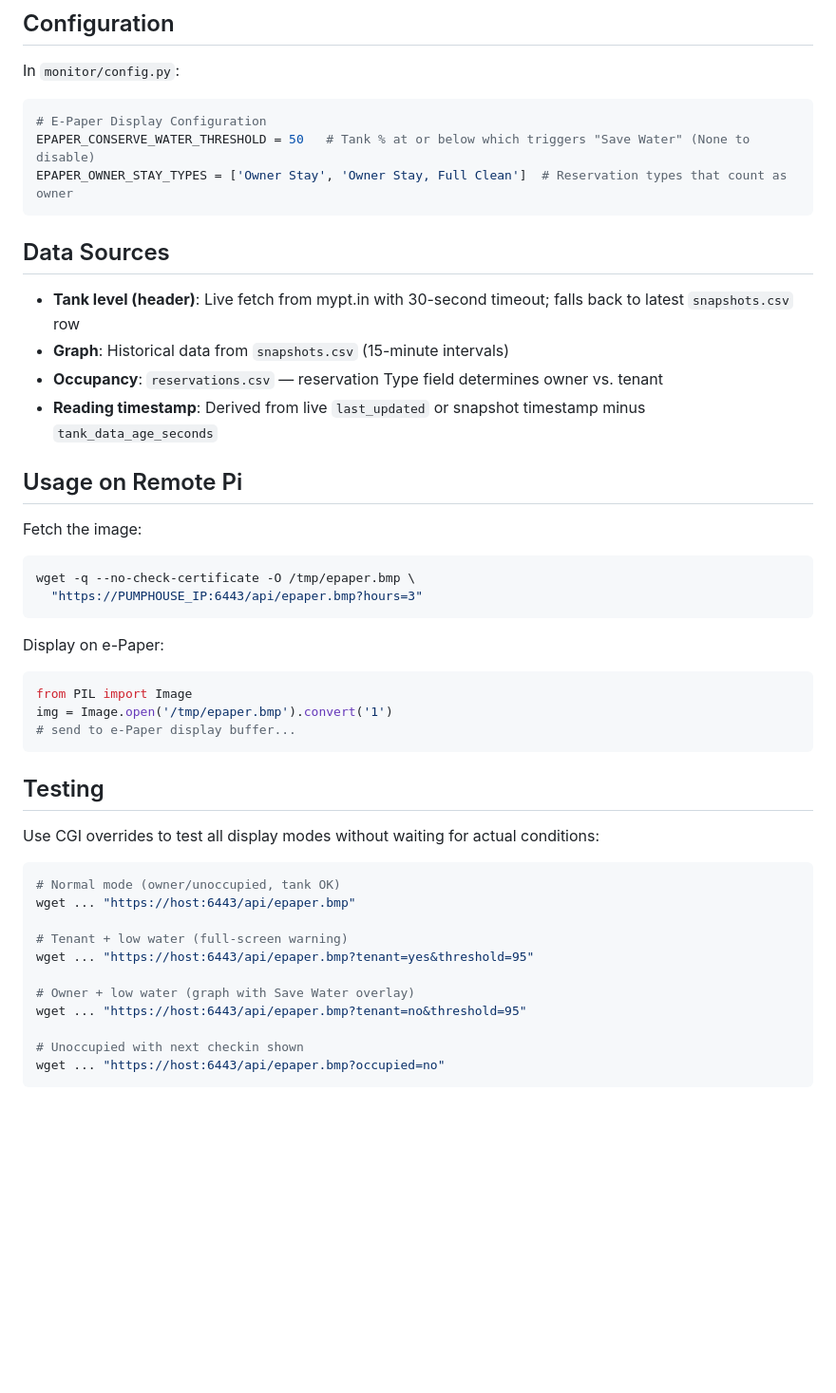
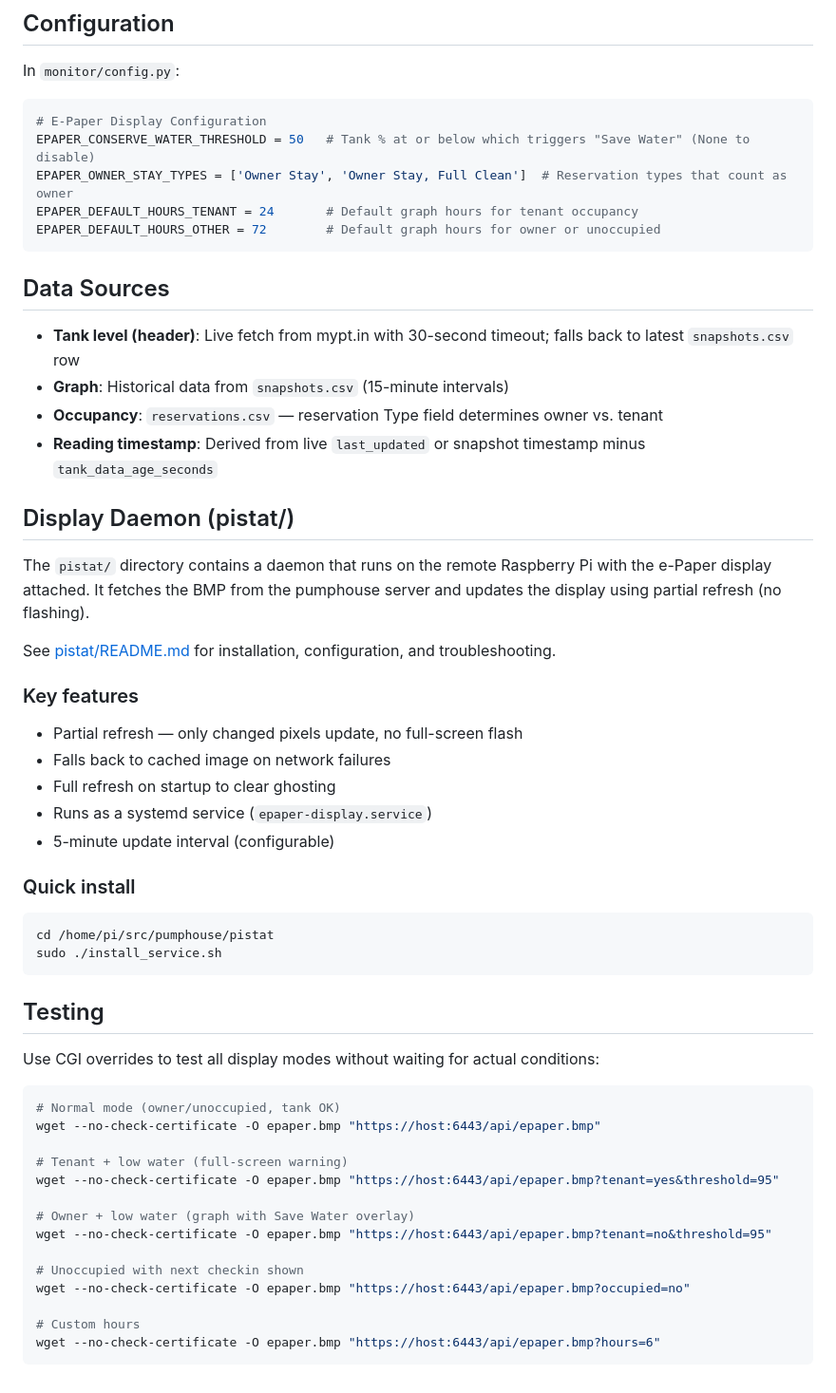
Before and after one commit to porttack/pumphouse, a Markdown page: EPAPER.md, the part around one of its changes. Shown at 95% size. GitHub-like rendering; blank space fills up the shorter version.

````diff
--- a/EPAPER.md
+++ b/EPAPER.md
@@ -69,6 +85,8 @@ In `monitor/config.py`:
 # E-Paper Display Configuration
 EPAPER_CONSERVE_WATER_THRESHOLD = 50   # Tank % at or below which triggers "Save Water" (None to disable)
 EPAPER_OWNER_STAY_TYPES = ['Owner Stay', 'Owner Stay, Full Clean']  # Reservation types that count as owner
+EPAPER_DEFAULT_HOURS_TENANT = 24       # Default graph hours for tenant occupancy
+EPAPER_DEFAULT_HOURS_OTHER = 72        # Default graph hours for owner or unoccupied
 ```
 
 ## Data Sources
@@ -78,21 +96,24 @@ EPAPER_OWNER_STAY_TYPES = ['Owner Stay', 'Owner Stay, Full Clean']  # Reservatio
 - **Occupancy**: `reservations.csv` — reservation Type field determines owner vs. tenant
 - **Reading timestamp**: Derived from live `last_updated` or snapshot timestamp minus `tank_data_age_seconds`
 
-## Usage on Remote Pi
+## Display Daemon (pistat/)
 
-Fetch the image:
+The `pistat/` directory contains a daemon that runs on the remote Raspberry Pi with the e-Paper display attached. It fetches the BMP from the pumphouse server and updates the display using partial refresh (no flashing).
+
+See [pistat/README.md](pistat/README.md) for installation, configuration, and troubleshooting.
+
+### Key features
+- Partial refresh — only changed pixels update, no full-screen flash
+- Falls back to cached image on network failures
+- Full refresh on startup to clear ghosting
+- Runs as a systemd service (`epaper-display.service`)
+- 5-minute update interval (configurable)
+
+### Quick install
 
 ```bash
-wget -q --no-check-certificate -O /tmp/epaper.bmp \
-  "https://PUMPHOUSE_IP:6443/api/epaper.bmp?hours=3"
-```
-
-Display on e-Paper:
-
-```python
-from PIL import Image
-img = Image.open('/tmp/epaper.bmp').convert('1')
-# send to e-Paper display buffer...
+cd /home/pi/src/pumphouse/pistat
+sudo ./install_service.sh
 ```
 
 ## Testing
@@ -101,14 +122,17 @@ Use CGI overrides to test all display modes without waiting for actual condition
 
 ```bash
 # Normal mode (owner/unoccupied, tank OK)
-wget ... "https://host:6443/api/epaper.bmp"
+wget --no-check-certificate -O epaper.bmp "https://host:6443/api/epaper.bmp"
 
 # Tenant + low water (full-screen warning)
-wget ... "https://host:6443/api/epaper.bmp?tenant=yes&threshold=95"
+wget --no-check-certificate -O epaper.bmp "https://host:6443/api/epaper.bmp?tenant=yes&threshold=95"
 
 # Owner + low water (graph with Save Water overlay)
-wget ... "https://host:6443/api/epaper.bmp?tenant=no&threshold=95"
+wget --no-check-certificate -O epaper.bmp "https://host:6443/api/epaper.bmp?tenant=no&threshold=95"
 
 # Unoccupied with next checkin shown
-wget ... "https://host:6443/api/epaper.bmp?occupied=no"
+wget --no-check-certificate -O epaper.bmp "https://host:6443/api/epaper.bmp?occupied=no"
+
+# Custom hours
+wget --no-check-certificate -O epaper.bmp "https://host:6443/api/epaper.bmp?hours=6"
 ```
````
Also changed, not shown: other parts of EPAPER.md (+28 -12 lines), CHANGELOG.md (+15 -6 lines), README.md (+24 -0 lines).
